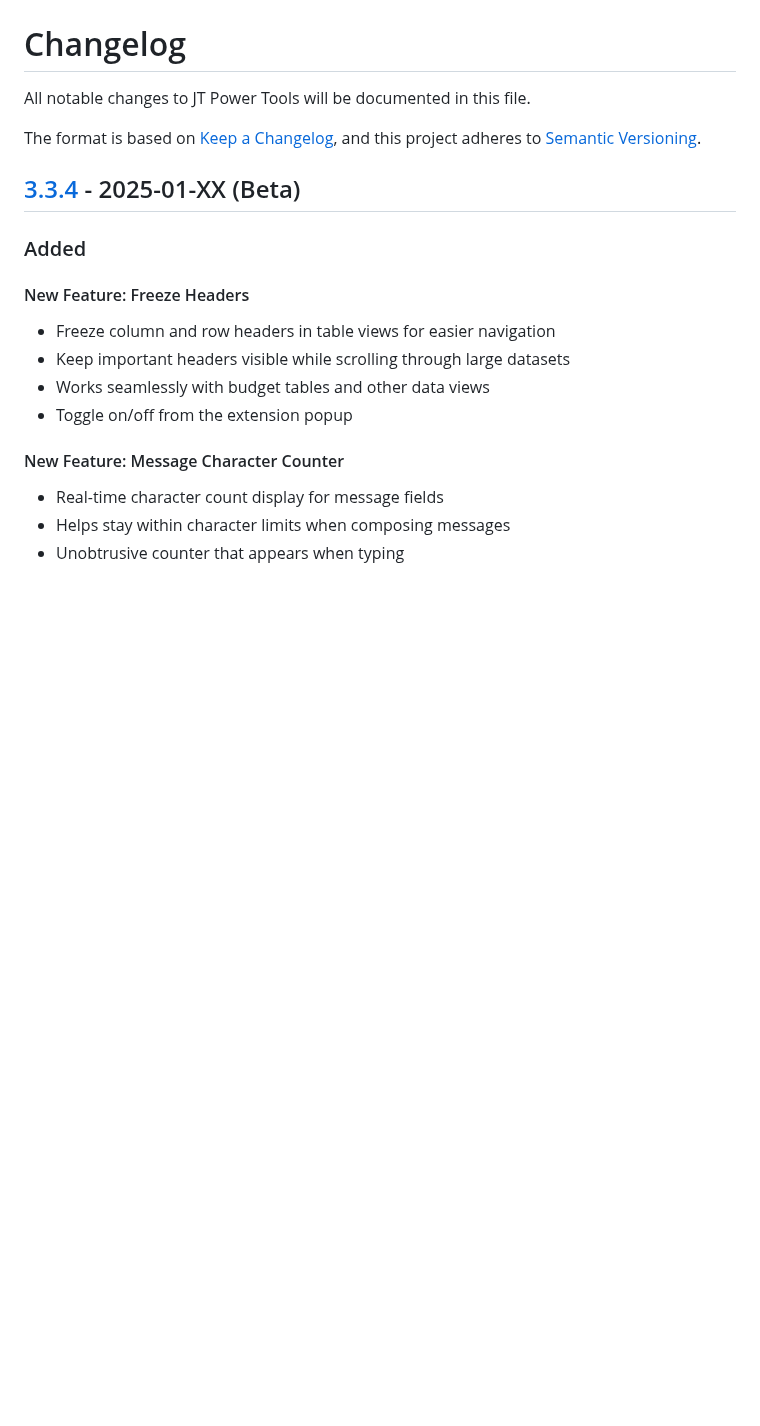
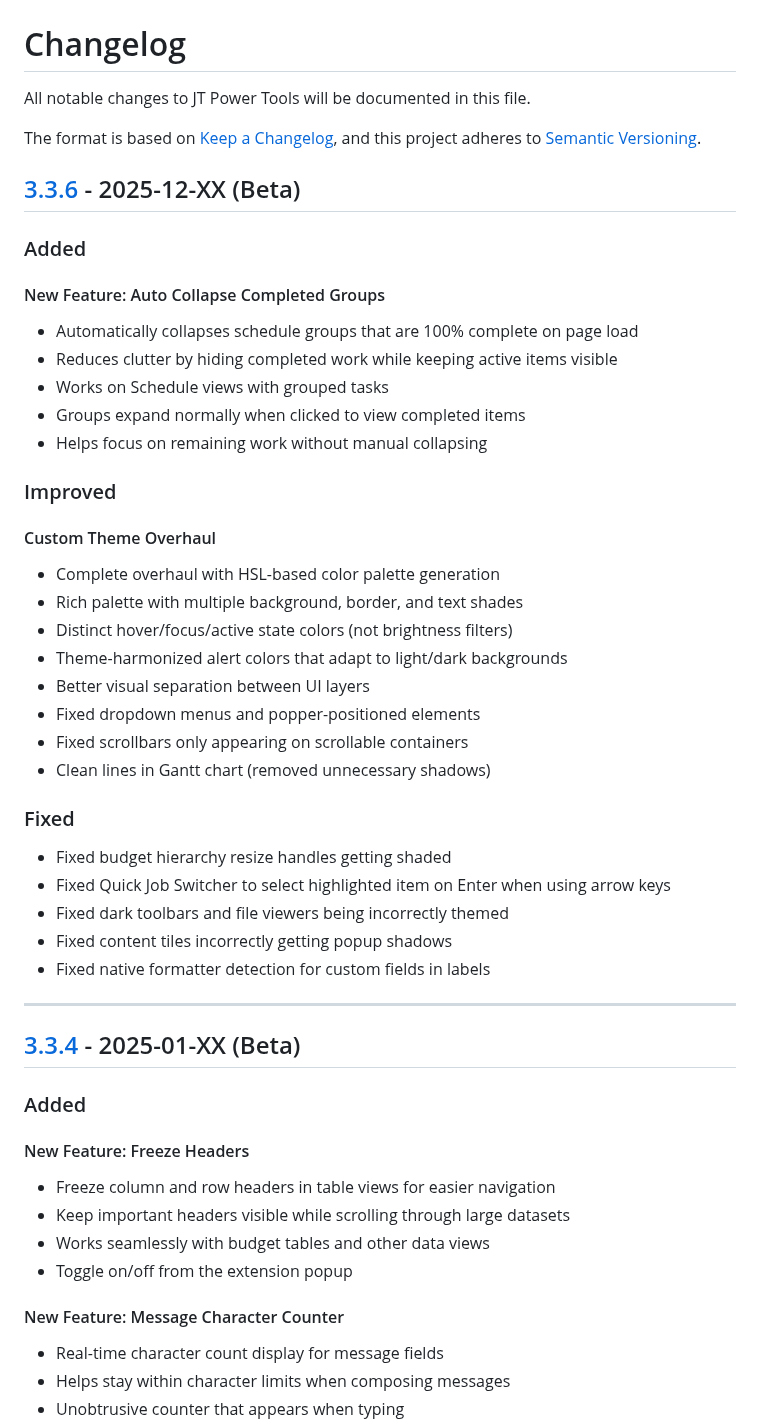
Before and after one commit to King0lightai/JT-Power-Tools, a Markdown page: CHANGELOG.md, the part around one of its changes. GitHub-like rendering; blank space fills up the shorter version.

Commit message:
Add changelog entry for v3.3.6
- New Feature: Auto Collapse Completed Groups
- Custom Theme overhaul with HSL-based color palette
- Various bug fixes including formatter detection, job switcher, and theme improvements

```diff
--- a/CHANGELOG.md
+++ b/CHANGELOG.md
@@ -4,6 +4,38 @@ All notable changes to JT Power Tools will be documented in this file.
 
 The format is based on [Keep a Changelog](https://keepachangelog.com/en/1.0.0/),
 and this project adheres to [Semantic Versioning](https://semver.org/spec/v2.0.0.html).
+
+## [3.3.6] - 2025-12-XX (Beta)
+
+### Added
+
+#### New Feature: Auto Collapse Completed Groups
+- Automatically collapses schedule groups that are 100% complete on page load
+- Reduces clutter by hiding completed work while keeping active items visible
+- Works on Schedule views with grouped tasks
+- Groups expand normally when clicked to view completed items
+- Helps focus on remaining work without manual collapsing
+
+### Improved
+
+#### Custom Theme Overhaul
+- Complete overhaul with HSL-based color palette generation
+- Rich palette with multiple background, border, and text shades
+- Distinct hover/focus/active state colors (not brightness filters)
+- Theme-harmonized alert colors that adapt to light/dark backgrounds
+- Better visual separation between UI layers
+- Fixed dropdown menus and popper-positioned elements
+- Fixed scrollbars only appearing on scrollable containers
+- Clean lines in Gantt chart (removed unnecessary shadows)
+
+### Fixed
+- Fixed budget hierarchy resize handles getting shaded
+- Fixed Quick Job Switcher to select highlighted item on Enter when using arrow keys
+- Fixed dark toolbars and file viewers being incorrectly themed
+- Fixed content tiles incorrectly getting popup shadows
+- Fixed native formatter detection for custom fields in labels
+
+---
 
 ## [3.3.4] - 2025-01-XX (Beta)
 
```
Also changed, not shown: other parts of CHANGELOG.md (+1 -0 lines).
